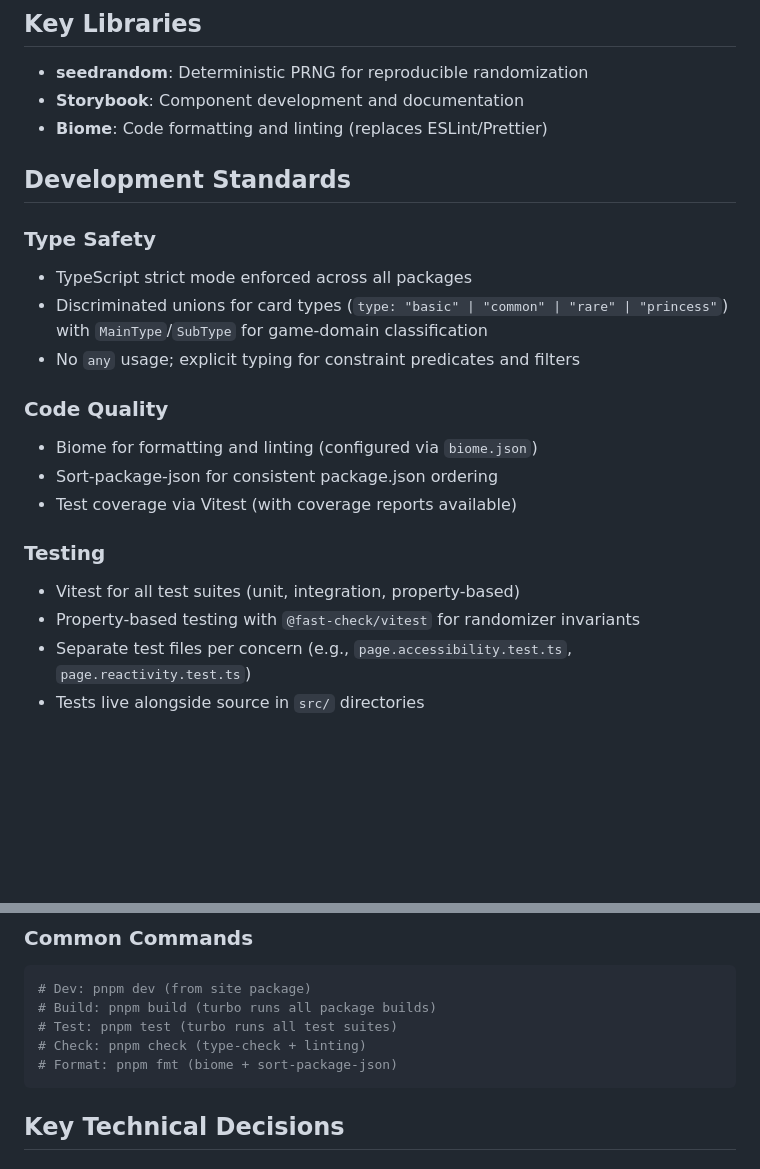
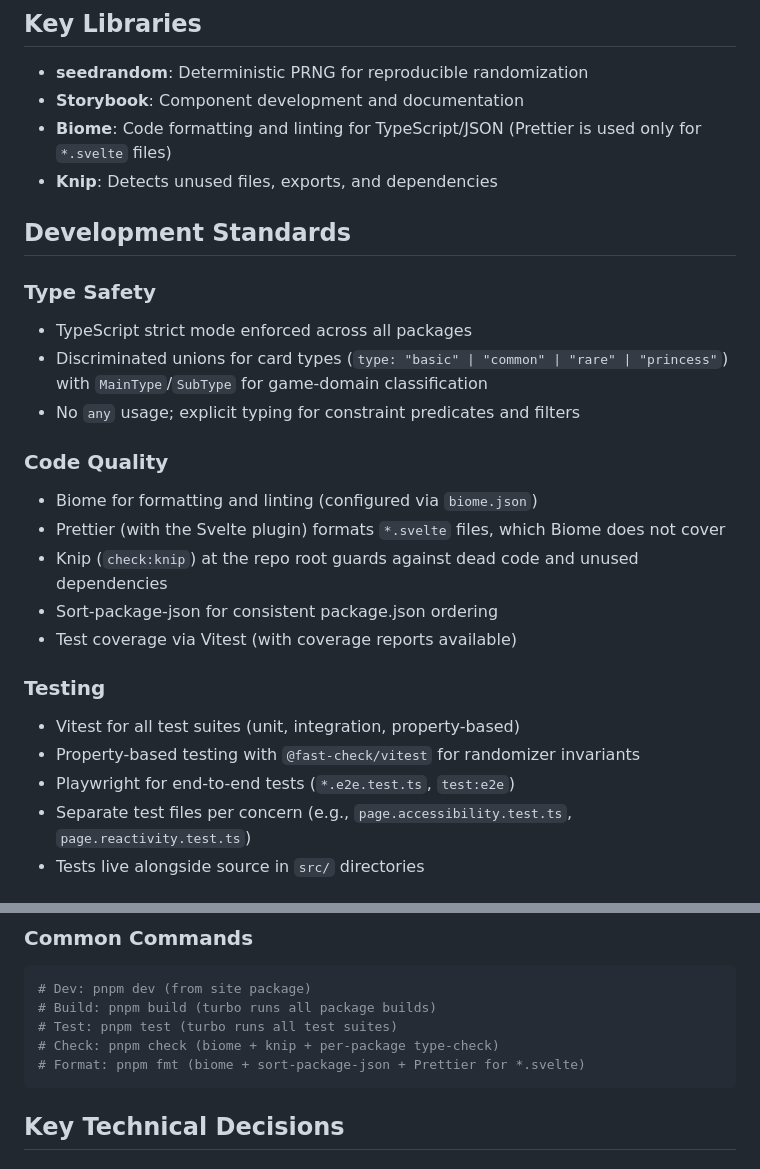
Before and after one commit to Omochice/heart-of-crown-randomizer, a Markdown page: doc/steering/tech.md, 2 parts joined by grey strips. GitHub-like rendering; blank space fills up the shorter version.

Commit message:
docs: update steering files

````diff
--- a/doc/steering/tech.md
+++ b/doc/steering/tech.md
@@ -17,7 +17,8 @@ Monorepo with multiple packages: core randomizer logic (pure functions), card de
 
 - **seedrandom**: Deterministic PRNG for reproducible randomization
 - **Storybook**: Component development and documentation
-- **Biome**: Code formatting and linting (replaces ESLint/Prettier)
+- **Biome**: Code formatting and linting for TypeScript/JSON (Prettier is used only for `*.svelte` files)
+- **Knip**: Detects unused files, exports, and dependencies
 
 ## Development Standards
 
@@ -30,6 +31,8 @@ Monorepo with multiple packages: core randomizer logic (pure functions), card de
 ### Code Quality
 
 - Biome for formatting and linting (configured via `biome.json`)
+- Prettier (with the Svelte plugin) formats `*.svelte` files, which Biome does not cover
+- Knip (`check:knip`) at the repo root guards against dead code and unused dependencies
 - Sort-package-json for consistent package.json ordering
 - Test coverage via Vitest (with coverage reports available)
 
@@ -37,6 +40,7 @@ Monorepo with multiple packages: core randomizer logic (pure functions), card de
 
 - Vitest for all test suites (unit, integration, property-based)
 - Property-based testing with `@fast-check/vitest` for randomizer invariants
+- Playwright for end-to-end tests (`*.e2e.test.ts`, `test:e2e`)
 - Separate test files per concern (e.g., `page.accessibility.test.ts`, `page.reactivity.test.ts`)
 - Tests live alongside source in `src/` directories
 
@@ -60,8 +64,8 @@ packages/
 # Dev: pnpm dev (from site package)
 # Build: pnpm build (turbo runs all package builds)
 # Test: pnpm test (turbo runs all test suites)
-# Check: pnpm check (type-check + linting)
-# Format: pnpm fmt (biome + sort-package-json)
+# Check: pnpm check (biome + knip + per-package type-check)
+# Format: pnpm fmt (biome + sort-package-json + Prettier for *.svelte)
 ```
 
 ## Key Technical Decisions
````
